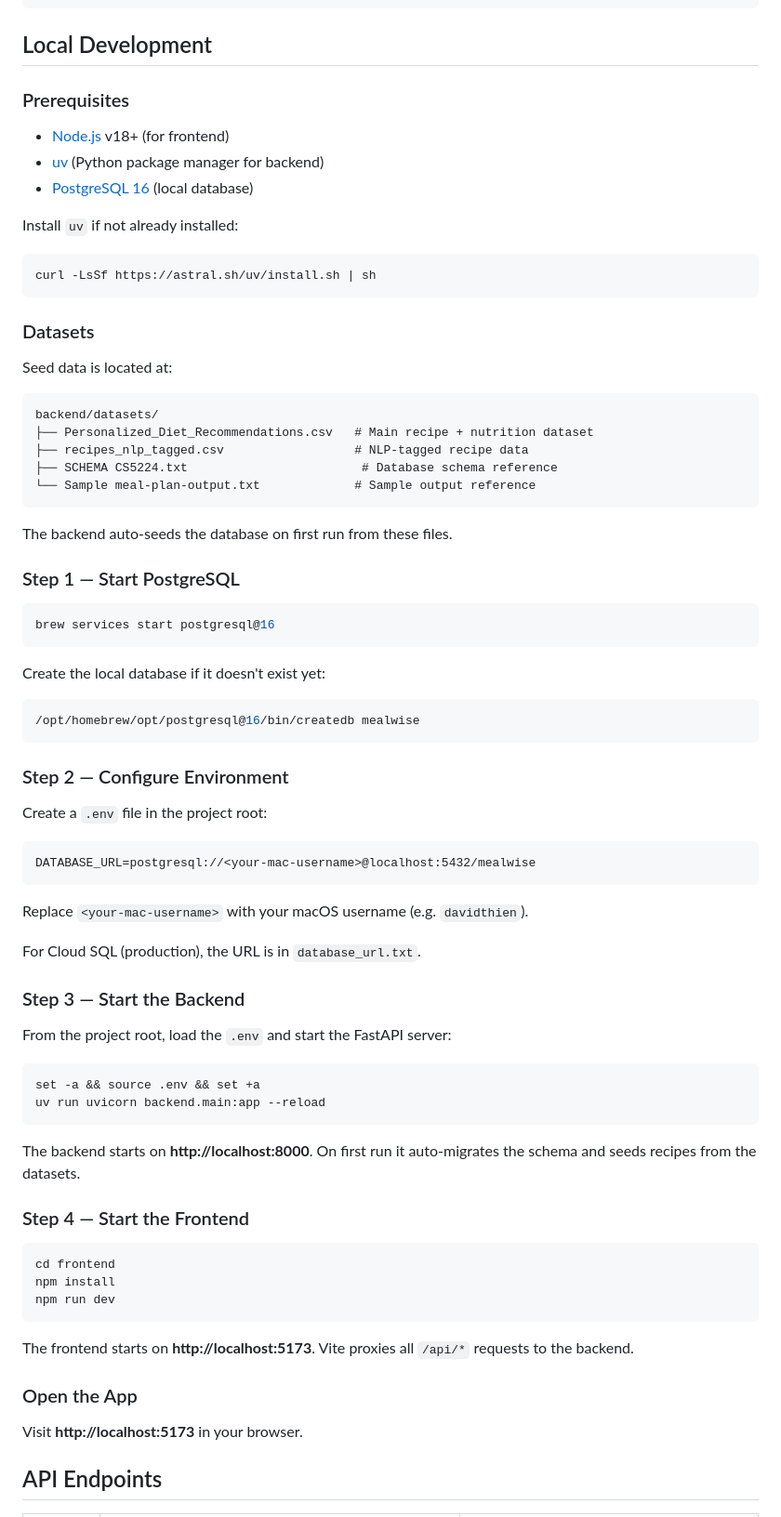
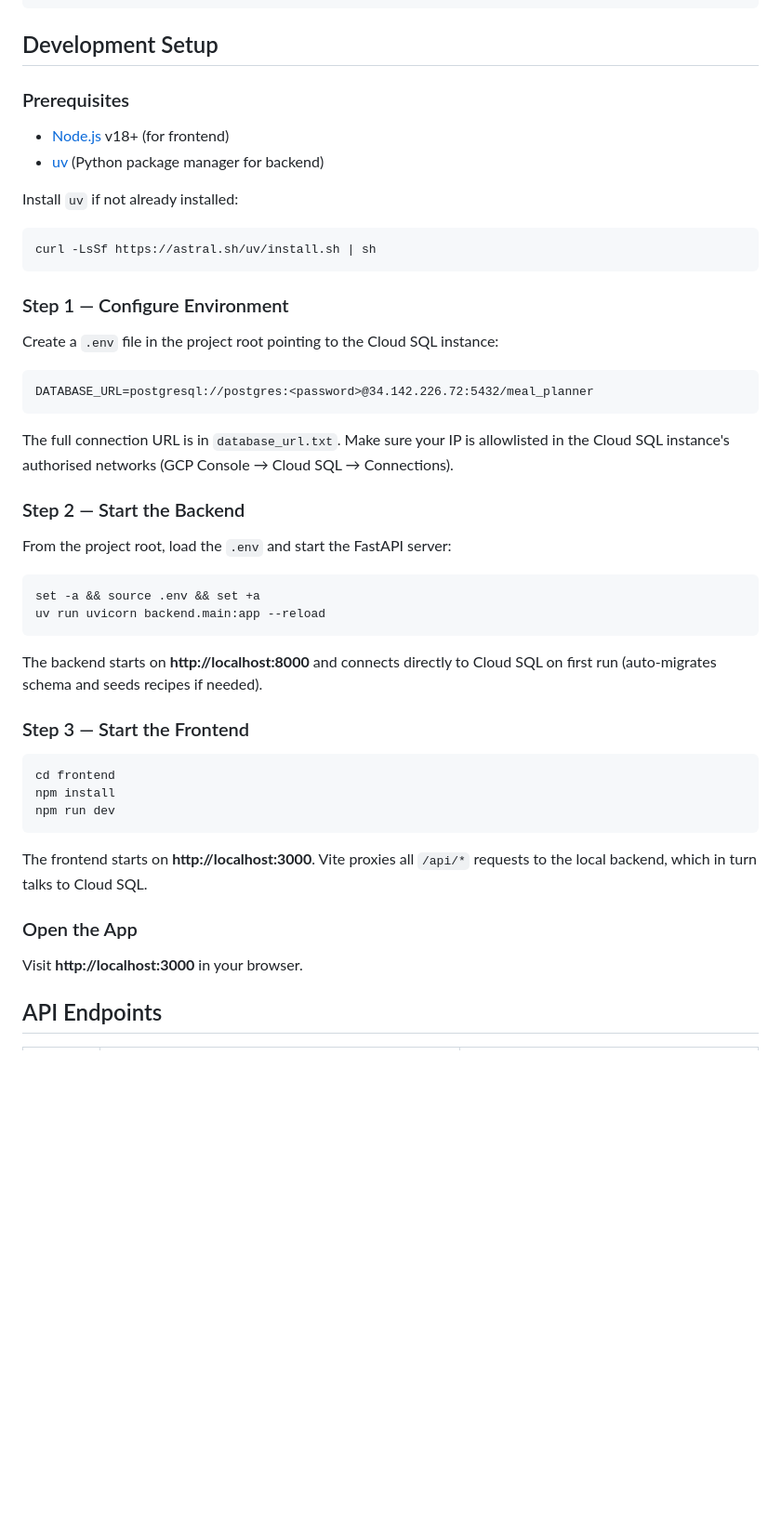
Before and after one commit to davidvct/healthy_meal_planner, a Markdown page: README.md, the part around one of its changes. Shown at 93% size. Drawn GitHub-style; blank space fills up the shorter version.

Commit message:
update readme.md for development setup section
Co-Authored-By: Claude Sonnet 4.6 <noreply@anthropic.com>

````diff
--- a/README.md
+++ b/README.md
@@ -70,13 +70,12 @@ project/
 └── planning.md                        # Recommendation scoring design
 ```
 
-## Local Development
+## Development Setup
 
 ### Prerequisites
 
 - [Node.js](https://nodejs.org/) v18+ (for frontend)
 - [uv](https://astral.sh/uv/) (Python package manager for backend)
-- [PostgreSQL 16](https://www.postgresql.org/) (local database)
 
 Install `uv` if not already installed:
 
@@ -84,45 +83,17 @@ Install `uv` if not already installed:
 curl -LsSf https://astral.sh/uv/install.sh | sh
 ```
 
-### Datasets
+### Step 1 — Configure Environment
 
-Seed data is located at:
+Create a `.env` file in the project root pointing to the Cloud SQL instance:
 
 ```
-backend/datasets/
-├── Personalized_Diet_Recommendations.csv   # Main recipe + nutrition dataset
-├── recipes_nlp_tagged.csv                  # NLP-tagged recipe data
-├── SCHEMA CS5224.txt                        # Database schema reference
-└── Sample meal-plan-output.txt             # Sample output reference
+DATABASE_URL=postgresql://postgres:<password>@34.142.226.72:5432/meal_planner
 ```
 
-The backend auto-seeds the database on first run from these files.
+The full connection URL is in `database_url.txt`. Make sure your IP is allowlisted in the Cloud SQL instance's authorised networks (GCP Console → Cloud SQL → Connections).
 
-### Step 1 — Start PostgreSQL
-
-```bash
-brew services start postgresql@16
-```
-
-Create the local database if it doesn't exist yet:
-
-```bash
-/opt/homebrew/opt/postgresql@16/bin/createdb mealwise
-```
-
-### Step 2 — Configure Environment
-
-Create a `.env` file in the project root:
-
-```
-DATABASE_URL=postgresql://<your-mac-username>@localhost:5432/mealwise
-```
-
-Replace `<your-mac-username>` with your macOS username (e.g. `davidthien`).
-
-For Cloud SQL (production), the URL is in `database_url.txt`.
-
-### Step 3 — Start the Backend
+### Step 2 — Start the Backend
 
 From the project root, load the `.env` and start the FastAPI server:
 
@@ -131,9 +102,9 @@ set -a && source .env && set +a
 uv run uvicorn backend.main:app --reload
 ```
 
-The backend starts on **http://localhost:8000**. On first run it auto-migrates the schema and seeds recipes from the datasets.
+The backend starts on **http://localhost:8000** and connects directly to Cloud SQL on first run (auto-migrates schema and seeds recipes if needed).
 
-### Step 4 — Start the Frontend
+### Step 3 — Start the Frontend
 
 ```bash
 cd frontend
@@ -141,11 +112,11 @@ npm install
 npm run dev
 ```
 
-The frontend starts on **http://localhost:5173**. Vite proxies all `/api/*` requests to the backend.
+The frontend starts on **http://localhost:3000**. Vite proxies all `/api/*` requests to the local backend, which in turn talks to Cloud SQL.
 
 ### Open the App
 
-Visit **http://localhost:5173** in your browser.
+Visit **http://localhost:3000** in your browser.
 
 ## API Endpoints
 
````
Also changed, not shown: other parts of README.md (+2 -4 lines).
